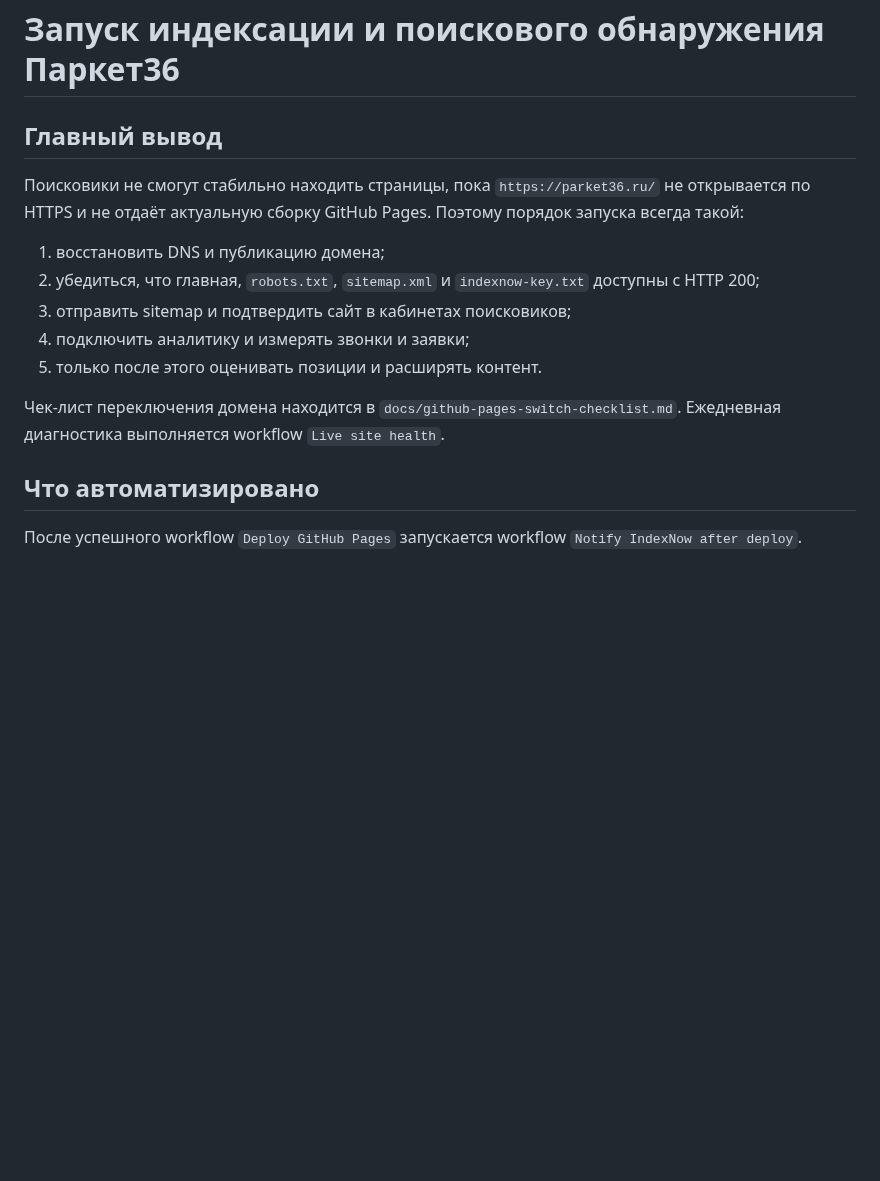
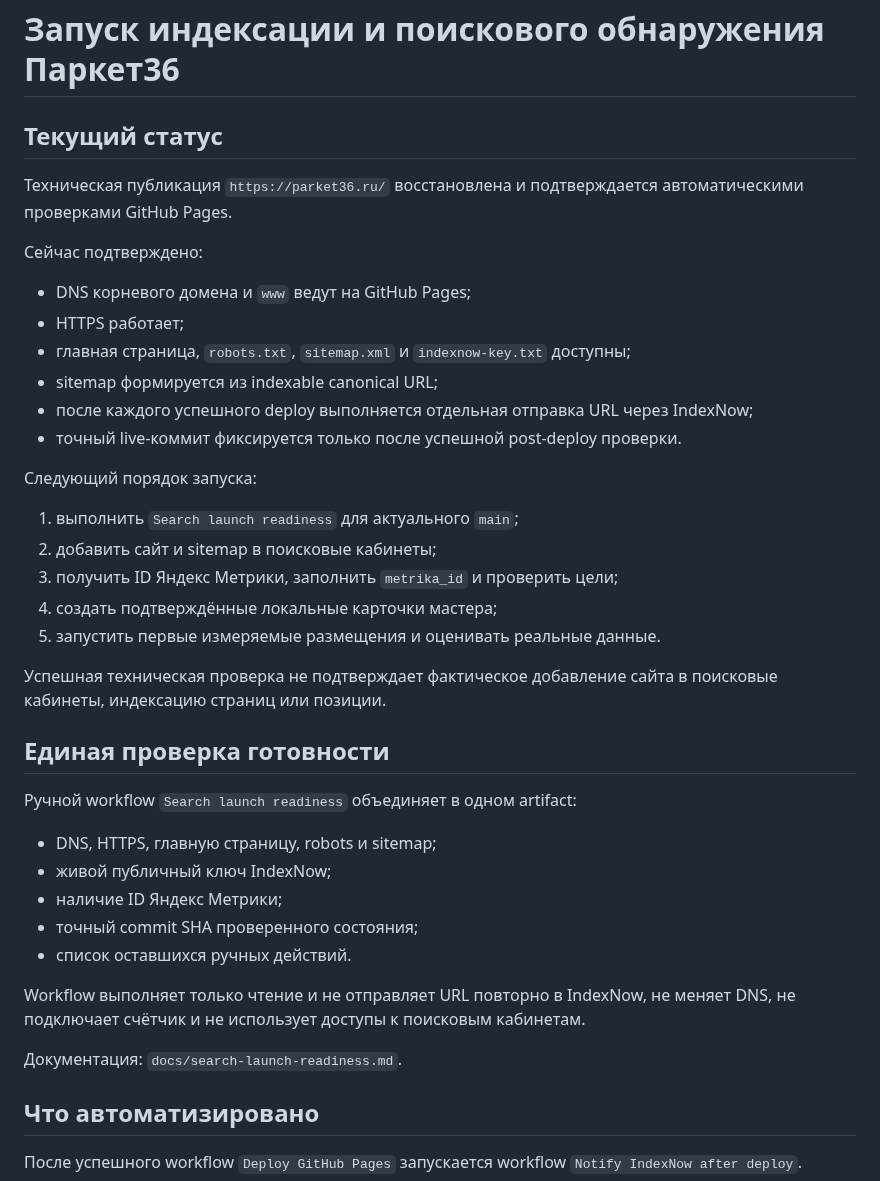
Before and after one commit to deputat36/parket36-site, a Markdown page: docs/search-discovery-launch.md, the part around the change. GitHub-like rendering; blank space fills up the shorter version.

Commit message:
Актуализировать порядок поискового запуска

```diff
--- a/docs/search-discovery-launch.md
+++ b/docs/search-discovery-launch.md
@@ -1,16 +1,41 @@
 # Запуск индексации и поискового обнаружения Паркет36
 
-## Главный вывод
+## Текущий статус
 
-Поисковики не смогут стабильно находить страницы, пока `https://parket36.ru/` не открывается по HTTPS и не отдаёт актуальную сборку GitHub Pages. Поэтому порядок запуска всегда такой:
+Техническая публикация `https://parket36.ru/` восстановлена и подтверждается автоматическими проверками GitHub Pages.
 
-1. восстановить DNS и публикацию домена;
-2. убедиться, что главная, `robots.txt`, `sitemap.xml` и `indexnow-key.txt` доступны с HTTP 200;
-3. отправить sitemap и подтвердить сайт в кабинетах поисковиков;
-4. подключить аналитику и измерять звонки и заявки;
-5. только после этого оценивать позиции и расширять контент.
+Сейчас подтверждено:
 
-Чек-лист переключения домена находится в `docs/github-pages-switch-checklist.md`. Ежедневная диагностика выполняется workflow `Live site health`.
+- DNS корневого домена и `www` ведут на GitHub Pages;
+- HTTPS работает;
+- главная страница, `robots.txt`, `sitemap.xml` и `indexnow-key.txt` доступны;
+- sitemap формируется из indexable canonical URL;
+- после каждого успешного deploy выполняется отдельная отправка URL через IndexNow;
+- точный live-коммит фиксируется только после успешной post-deploy проверки.
+
+Следующий порядок запуска:
+
+1. выполнить `Search launch readiness` для актуального `main`;
+2. добавить сайт и sitemap в поисковые кабинеты;
+3. получить ID Яндекс Метрики, заполнить `metrika_id` и проверить цели;
+4. создать подтверждённые локальные карточки мастера;
+5. запустить первые измеряемые размещения и оценивать реальные данные.
+
+Успешная техническая проверка не подтверждает фактическое добавление сайта в поисковые кабинеты, индексацию страниц или позиции.
+
+## Единая проверка готовности
+
+Ручной workflow `Search launch readiness` объединяет в одном artifact:
+
+- DNS, HTTPS, главную страницу, robots и sitemap;
+- живой публичный ключ IndexNow;
+- наличие ID Яндекс Метрики;
+- точный commit SHA проверенного состояния;
+- список оставшихся ручных действий.
+
+Workflow выполняет только чтение и не отправляет URL повторно в IndexNow, не меняет DNS, не подключает счётчик и не использует доступы к поисковым кабинетам.
+
+Документация: `docs/search-launch-readiness.md`.
 
 ## Что автоматизировано
 
```
